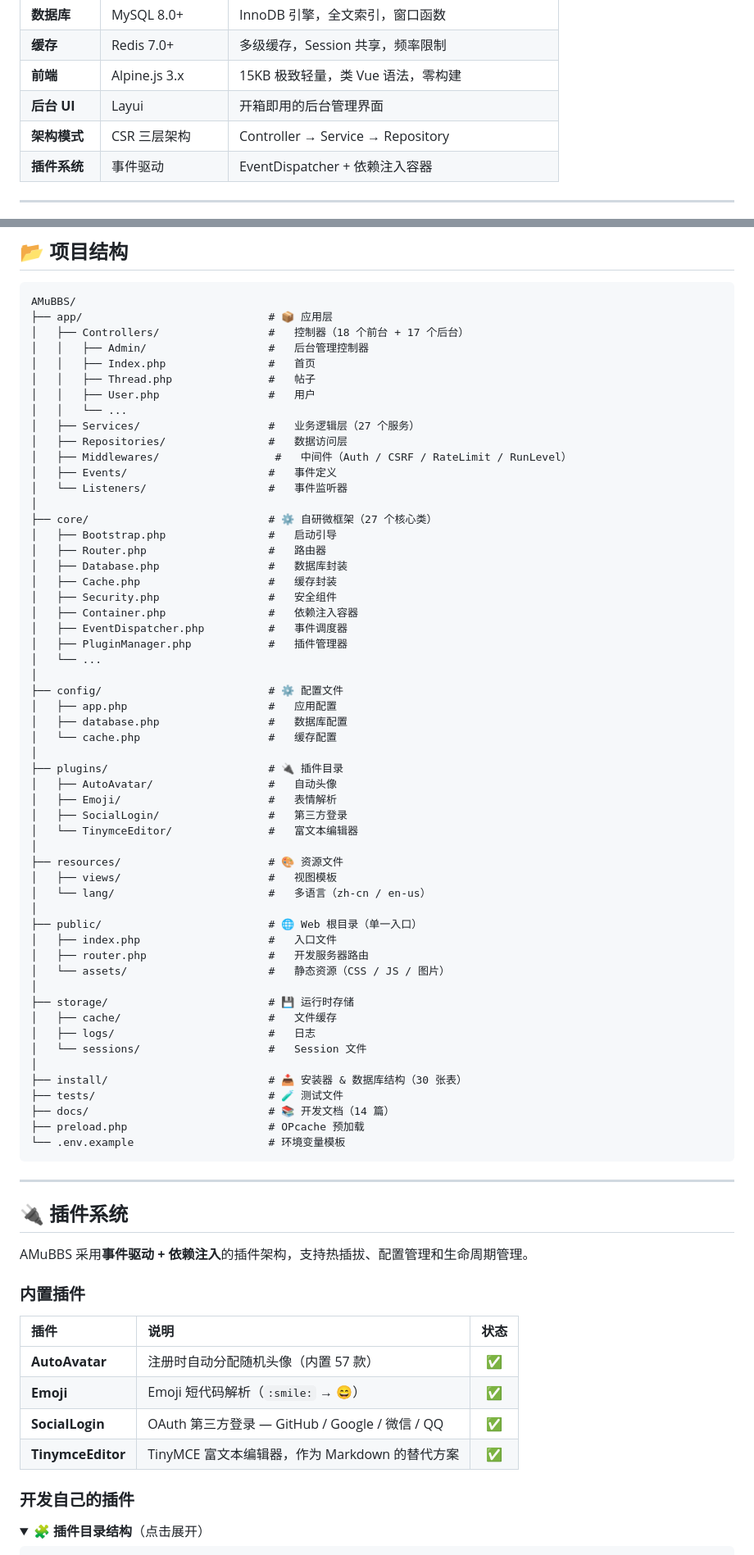
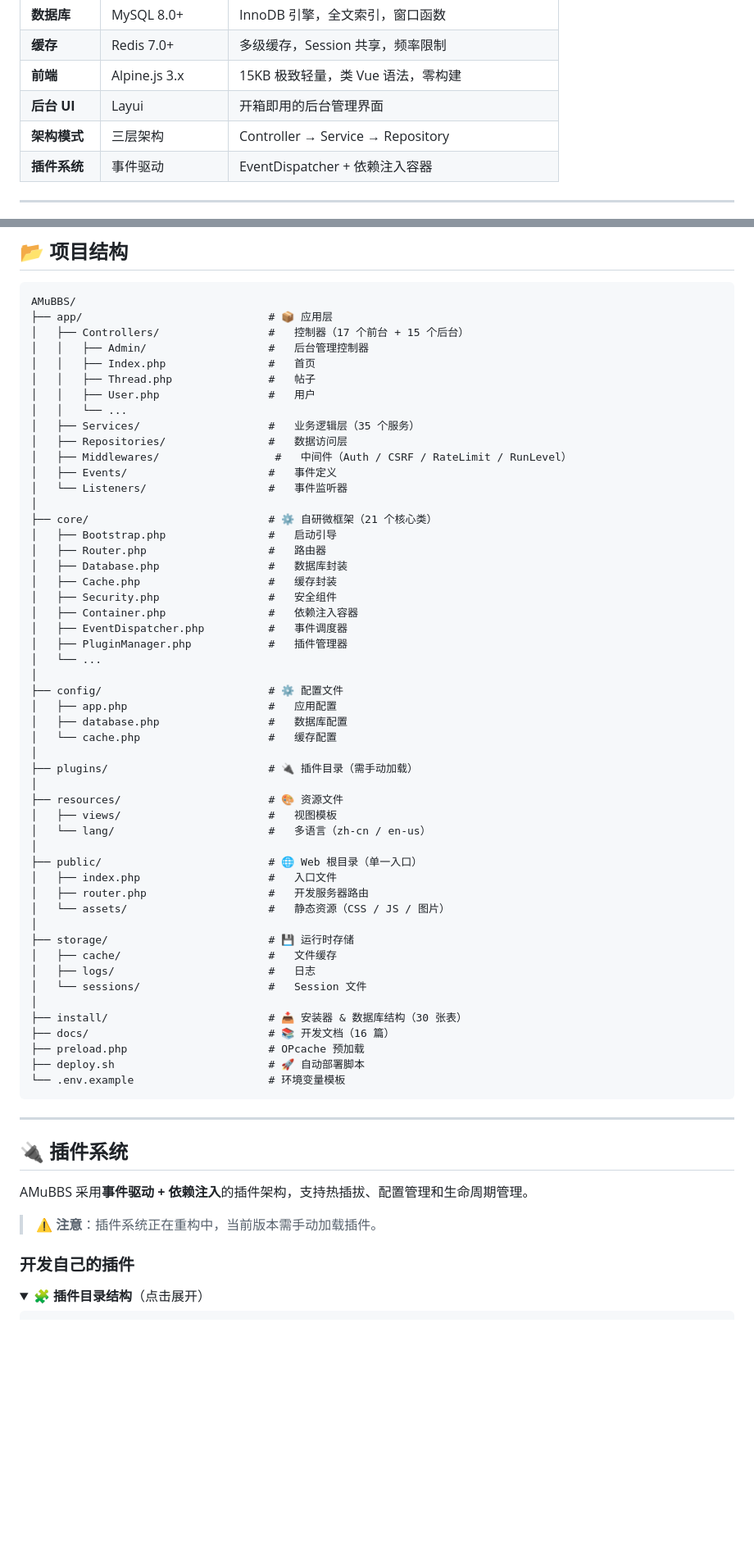
Before and after one commit to mcwlgzs/AmuBBS, a Markdown page: README.md, 2 parts joined by grey strips. Shown at 82% size. GitHub-like rendering; folded sections open; blank space fills up the shorter version.

Commit message:
docs: 更新README文档，准确反映项目实际结构 - 更新控制器数量：17前台+15后台 - 更新核心类数量：21个 - 更新服务层数量：35个 - 更新文档数量：16篇 - 移除不存在的tests目录 - 修正插件系统描述 - 移除CSR架构名称
Made-with: Cursor

````diff
--- a/README.md
+++ b/README.md
@@ -168,7 +168,7 @@ AMuBBS 是一款面向中小型社区的**现代论坛系统**。不依赖任何
 | **缓存** | Redis 7.0+ | 多级缓存，Session 共享，频率限制 |
 | **前端** | Alpine.js 3.x | 15KB 极致轻量，类 Vue 语法，零构建 |
 | **后台 UI** | Layui | 开箱即用的后台管理界面 |
-| **架构模式** | CSR 三层架构 | Controller → Service → Repository |
+| **架构模式** | 三层架构 | Controller → Service → Repository |
 | **插件系统** | 事件驱动 | EventDispatcher + 依赖注入容器 |
 
 ---
@@ -248,19 +248,19 @@ UPLOAD_DRIVER=local          # local | oss | nfs
 ```
 AMuBBS/
 ├── app/                             # 📦 应用层
-│   ├── Controllers/                 #   控制器（18 个前台 + 17 个后台）
+│   ├── Controllers/                 #   控制器（17 个前台 + 15 个后台）
 │   │   ├── Admin/                   #   后台管理控制器
 │   │   ├── Index.php                #   首页
 │   │   ├── Thread.php               #   帖子
 │   │   ├── User.php                 #   用户
 │   │   └── ...
-│   ├── Services/                    #   业务逻辑层（27 个服务）
+│   ├── Services/                    #   业务逻辑层（35 个服务）
 │   ├── Repositories/                #   数据访问层
 │   ├── Middlewares/                  #   中间件（Auth / CSRF / RateLimit / RunLevel）
 │   ├── Events/                      #   事件定义
 │   └── Listeners/                   #   事件监听器
 │
-├── core/                            # ⚙️ 自研微框架（27 个核心类）
+├── core/                            # ⚙️ 自研微框架（21 个核心类）
 │   ├── Bootstrap.php                #   启动引导
 │   ├── Router.php                   #   路由器
 │   ├── Database.php                 #   数据库封装
@@ -276,11 +276,7 @@ AMuBBS/
 │   ├── database.php                 #   数据库配置
 │   └── cache.php                    #   缓存配置
 │
-├── plugins/                         # 🔌 插件目录
-│   ├── AutoAvatar/                  #   自动头像
-│   ├── Emoji/                       #   表情解析
-│   ├── SocialLogin/                 #   第三方登录
-│   └── TinymceEditor/               #   富文本编辑器
+├── plugins/                         # 🔌 插件目录（需手动加载）
 │
 ├── resources/                       # 🎨 资源文件
 │   ├── views/                       #   视图模板
@@ -297,9 +293,9 @@ AMuBBS/
 │   └── sessions/                    #   Session 文件
 │
 ├── install/                         # 📥 安装器 & 数据库结构（30 张表）
-├── tests/                           # 🧪 测试文件
-├── docs/                            # 📚 开发文档（14 篇）
+├── docs/                            # 📚 开发文档（16 篇）
 ├── preload.php                      # OPcache 预加载
+├── deploy.sh                        # 🚀 自动部署脚本
 └── .env.example                     # 环境变量模板
 ```
 
@@ -309,14 +305,7 @@ AMuBBS/
 
 AMuBBS 采用**事件驱动 + 依赖注入**的插件架构，支持热插拔、配置管理和生命周期管理。
 
-### 内置插件
-
-| 插件 | 说明 | 状态 |
-|:-----|:-----|:----:|
-| **AutoAvatar** | 注册时自动分配随机头像（内置 57 款） | ✅ |
-| **Emoji** | Emoji 短代码解析（`:smile:` → 😄） | ✅ |
-| **SocialLogin** | OAuth 第三方登录 — GitHub / Google / 微信 / QQ | ✅ |
-| **TinymceEditor** | TinyMCE 富文本编辑器，作为 Markdown 的替代方案 | ✅ |
+> ⚠️ **注意**：插件系统正在重构中，当前版本需手动加载插件。
 
 ### 开发自己的插件
 
````
Also changed, not shown: other parts of README.md (+1 -1 lines).
